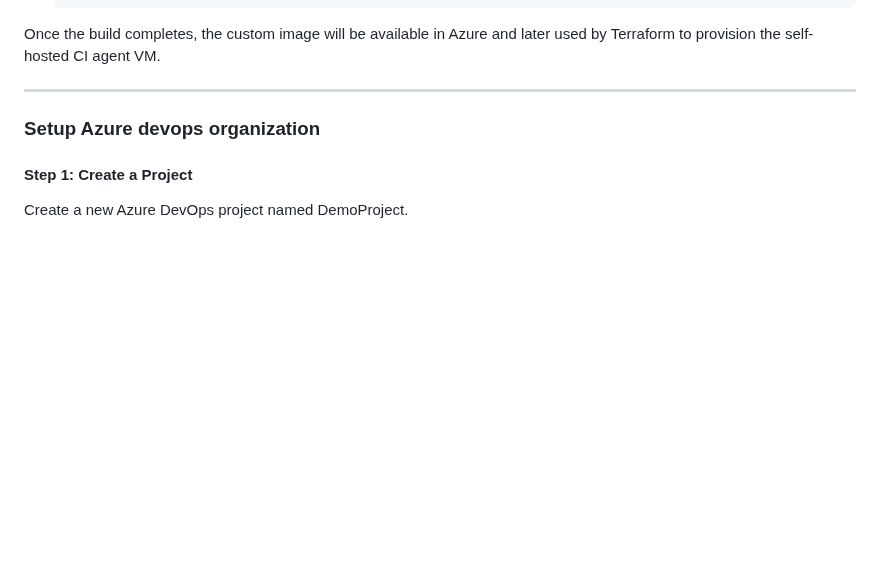
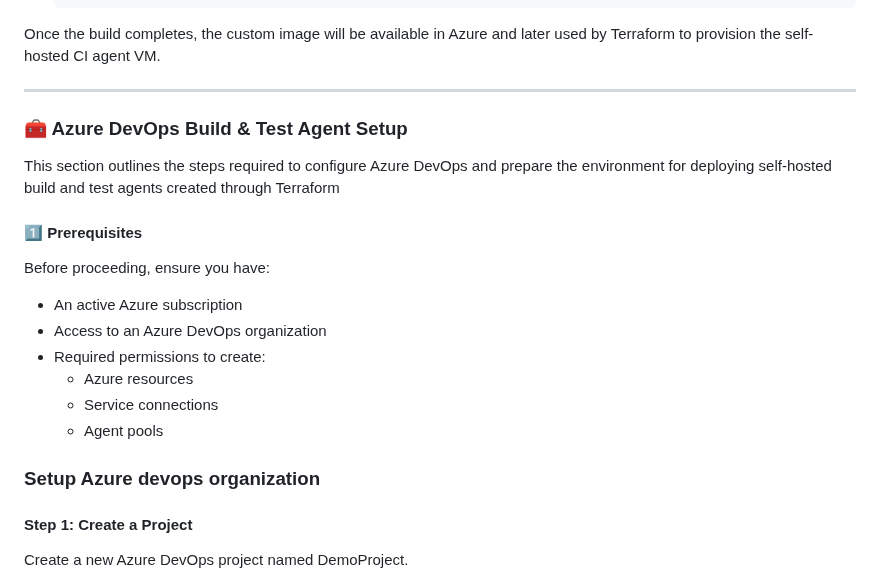
Before and after one commit to manutest1712/azure-devops-cd-test, a Markdown page: README.MD, the part around the change. Rendered like a GitHub page; blank space fills up the shorter version.

Commit message:
Add Azure DevOps Build & Test Agent Setup section
Added a section for Azure DevOps Build & Test Agent Setup with prerequisites.

```diff
--- a/README.MD
+++ b/README.MD
@@ -84,6 +84,17 @@ This pipeline automates:
 Once the build completes, the custom image will be available in Azure and later used by Terraform to provision the self-hosted CI agent VM.
 
 ---
+### 🧰 Azure DevOps Build & Test Agent Setup
+This section outlines the steps required to configure Azure DevOps and prepare the environment for deploying self-hosted build and test agents created through Terraform
+
+#### 1️⃣ Prerequisites
+Before proceeding, ensure you have:
+- An active Azure subscription
+- Access to an Azure DevOps organization
+- Required permissions to create:
+  - Azure resources
+  - Service connections
+  - Agent pools
 
 ### Setup Azure devops organization
 #### Step 1:  Create a Project
```
